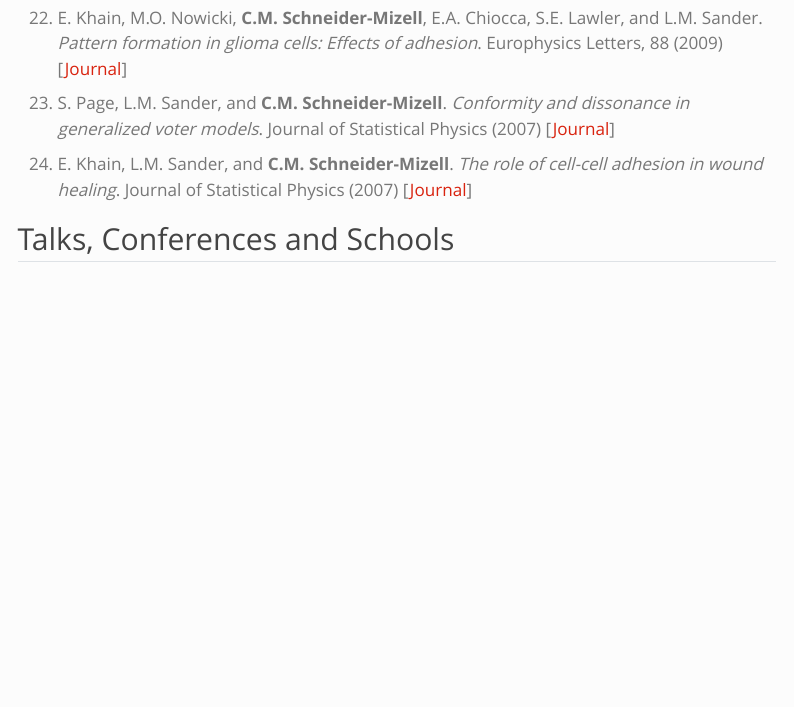
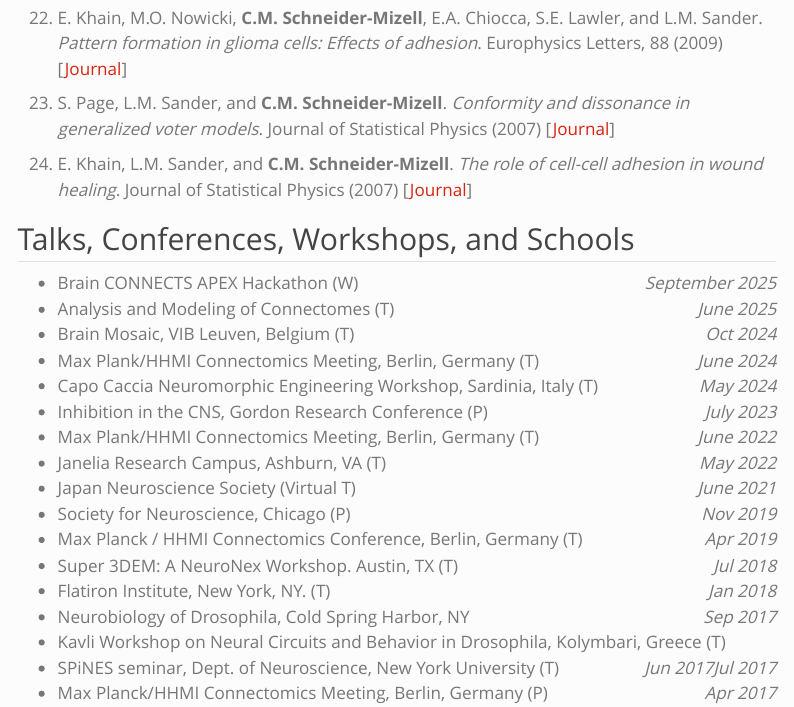
Before and after one commit to ceesem/ceesem.github.io, a Quarto document (full_cv.qmd): the page in a window 1100 px wide, from 4450 px down. Rendered offline with R 4.5, knitr and Pandoc in place of Quarto, with nearby package versions; menus at the side of the page are left out.

Commit message:
one more CV update

```diff
--- a/full_cv.qmd
+++ b/full_cv.qmd
@@ -143,7 +143,8 @@ Working in the lab of Dr. Albert Cardona studying the neural basis of behavior i
 
 21. E. Khain, L.M. Sander, and **C.M. Schneider-Mizell**. *The role of cell-cell adhesion in wound healing*. Journal of Statistical Physics (2007) [[Journal](https://link.springer.com/article/10.1007/s10955-006-9194-8)]
 
-## Talks, Conferences and Schools
+## Talks, Conferences, Workshops, and Schools
+- Brain CONNECTS APEX Hackathon (W) [September 2025]{.cvdate}
 - Analysis and Modeling of Connectomes (T) [June 2025]{.cvdate}
 - Brain Mosaic, VIB Leuven, Belgium (T) [Oct 2024]{.cvdate}
 - Max Plank/HHMI Connectomics Meeting, Berlin, Germany (T) [June 2024]{.cvdate}
```
